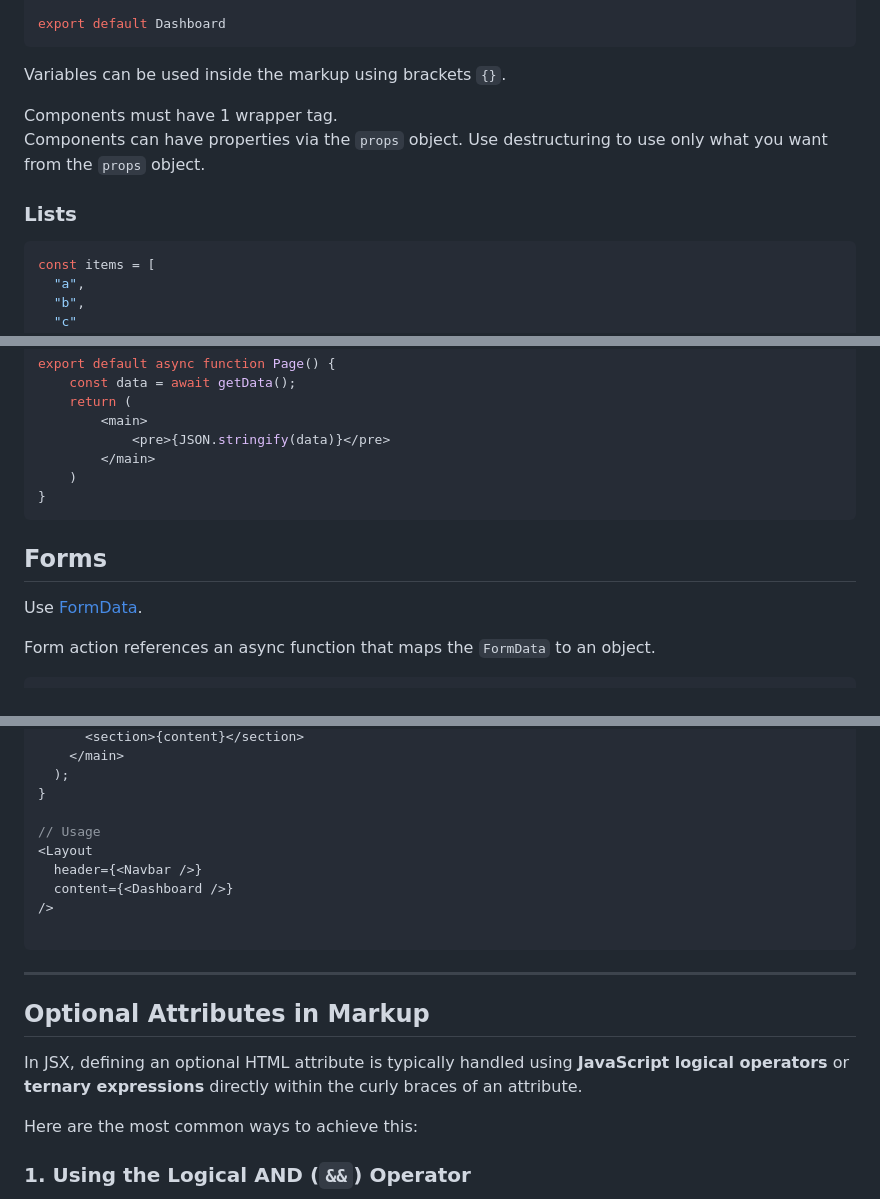
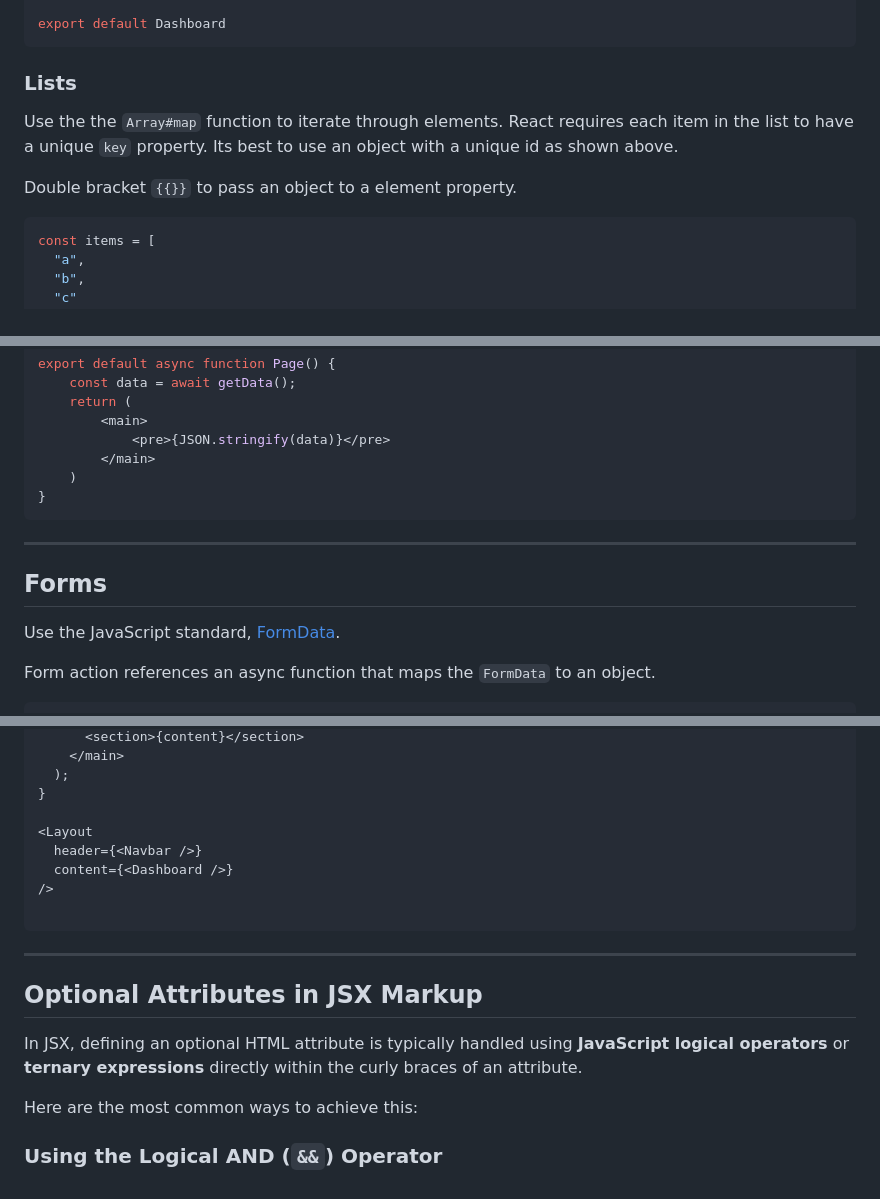
Before and after one commit to kcjmowright/zerodte, a Markdown page: docs/React.md, 3 parts joined by grey strips. Drawn GitHub-style.

````diff
--- a/docs/React.md
+++ b/docs/React.md
@@ -66,12 +137,12 @@ function Dashboard() {
 export default Dashboard
 ```
 
-Variables can be used inside the markup using brackets `{}`.
+### Lists
 
-Components must have 1 wrapper tag.
-Components can have properties via the `props` object.  Use destructuring to use only what you want from the `props` object.
+Use the the `Array#map` function to iterate through elements.
+React requires each item in the list to have a unique `key` property.  Its best to use an object with a unique id as shown above.
 
-### Lists
+Double bracket `{{}}` to pass an object to a element property.
 
 ```jsx
 const items = [
@@ -273,9 +341,11 @@ export default async function Page() {
 }
 ```
 
+---
+
 ## Forms
 
-Use [FormData](https://developer.mozilla.org/en-US/docs/Web/API/FormData).
+Use the JavaScript standard, [FormData](https://developer.mozilla.org/en-US/docs/Web/API/FormData).
 
 Form action references an async function that maps the `FormData` to an object.
 
@@ -407,7 +477,6 @@ function Layout({ header, content }) {
   );
 }
 
-// Usage
 <Layout
   header={<Navbar />}
   content={<Dashboard />}
@@ -417,12 +486,12 @@ function Layout({ header, content }) {
 
 ---
 
-## Optional Attributes in Markup
+## Optional Attributes in JSX Markup
 
 In JSX, defining an optional HTML attribute is typically handled using **JavaScript logical operators**
 or **ternary expressions** directly within the curly braces of an attribute.
 
 Here are the most common ways to achieve this:
 
-### 1. Using the Logical AND (`&&`) Operator
+### Using the Logical AND (`&&`) Operator
 
````
Also changed, not shown: other parts of docs/React.md (+113 -51 lines).
